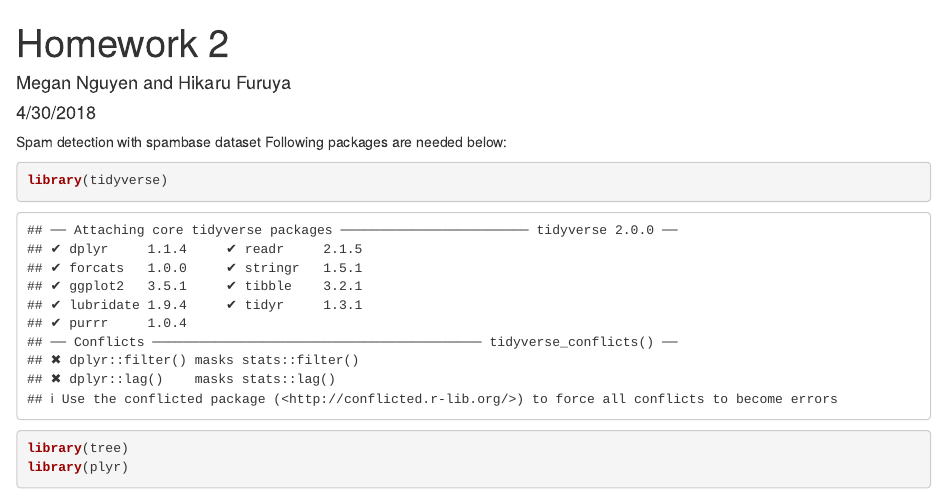
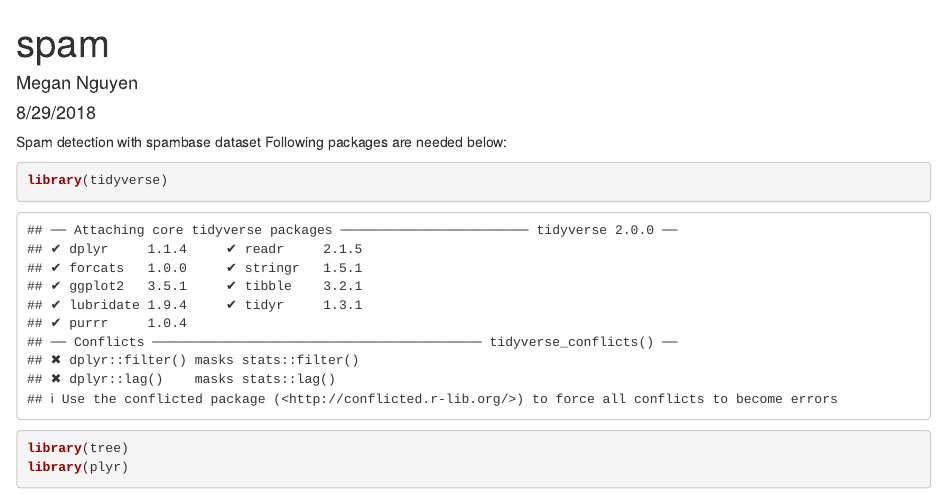
Before and after one commit to nguyenmmegan/Projects, an R Markdown document (spam.Rmd): the page in a window 1100 px wide, from its top. Rendered offline with R 4.5, knitr and Pandoc, with nearby package versions; some code elsewhere in the file could not run offline.

Commit message:
Update spam.Rmd

```diff
--- a/spam.Rmd
+++ b/spam.Rmd
@@ -3,8 +3,3 @@ title: "spam"
 author: "Megan Nguyen"
 date: "8/29/2018"
 output: html_document
----
----
-title: "Homework 2"
-author: "Megan Nguyen and Hikaru Furuya"
-date: "4/30/2018"
```
Also changed, not shown: spam.Rmd (3 more changed lines).
